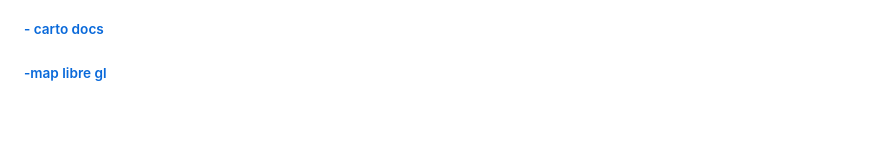
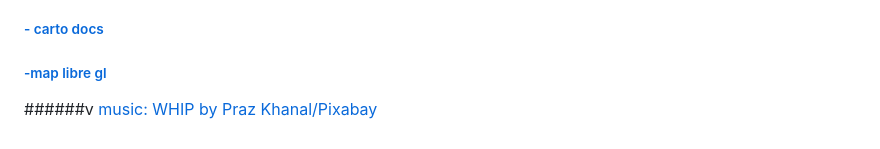
Before and after one commit to LaTonia-Mertica/construction-project-storysim, a Markdown page: README.md, the part around the change. Rendered like a GitHub page; blank space fills up the shorter version.

Commit message:
music: credit given

```diff
--- a/README.md
+++ b/README.md
@@ -92,3 +92,5 @@ why not. seriously, who doesn't have a chance to code or develop a website and a
 ###### [- carto docs](https://docs.carto.com/carto-for-developers/carto-for-deck.gl/reference#base-maps-styles)
 
 ###### [-map libre gl](https://maplibre.org/maplibre-gl-js/docs/API/classes/maplibregl.Map/#setstyle)
+
+######v [music: WHIP by Praz Khanal/Pixabay](https://pixabay.com/music/beats-whip-110235/)
```
